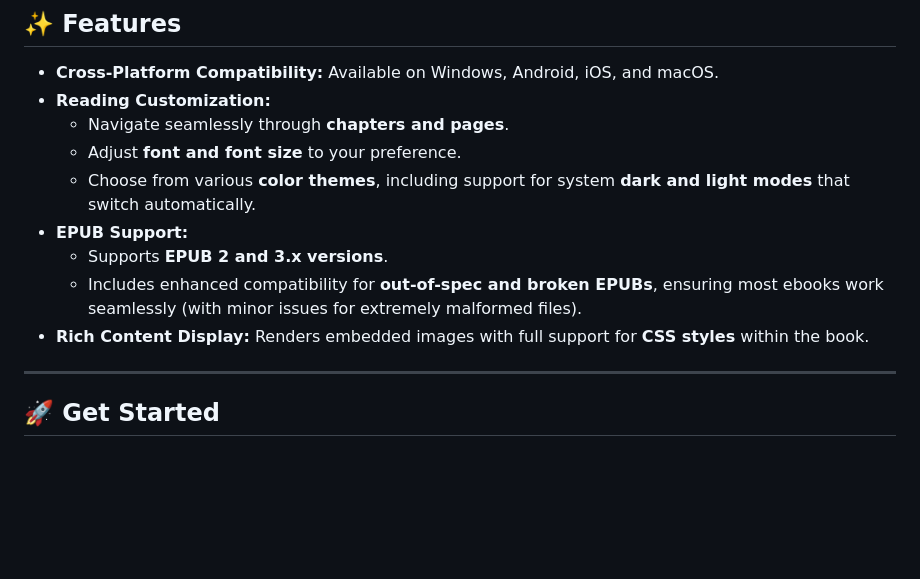
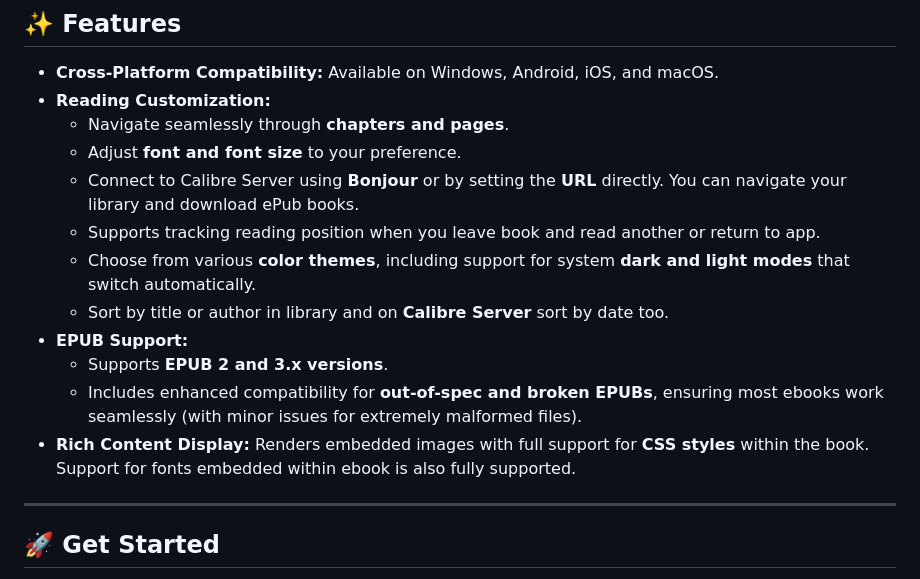
Before and after one commit to ne0rrmatrix/EpubReader, a Markdown page: README.md, the part around the change. Rendered like a GitHub page; blank space fills up the shorter version.

```diff
--- a/README.md
+++ b/README.md
@@ -14,11 +14,14 @@
 * **Reading Customization:**
     * Navigate seamlessly through **chapters and pages**.
     * Adjust **font and font size** to your preference.
+    * Connect to Calibre Server using **Bonjour** or by setting the **URL** directly. You can navigate your library and download ePub books.
+    * Supports tracking reading position when you leave book and read another or return to app.
     * Choose from various **color themes**, including support for system **dark and light modes** that switch automatically.
+    * Sort by title or author in library and on **Calibre Server** sort by date too.
 * **EPUB Support:**
     * Supports **EPUB 2 and 3.x versions**.
     * Includes enhanced compatibility for **out-of-spec and broken EPUBs**, ensuring most ebooks work seamlessly (with minor issues for extremely malformed files).
-* **Rich Content Display:** Renders embedded images with full support for **CSS styles** within the book.
+* **Rich Content Display:** Renders embedded images with full support for **CSS styles** within the book. Support for fonts embedded within ebook is also fully supported.
 
 ---
 
```
